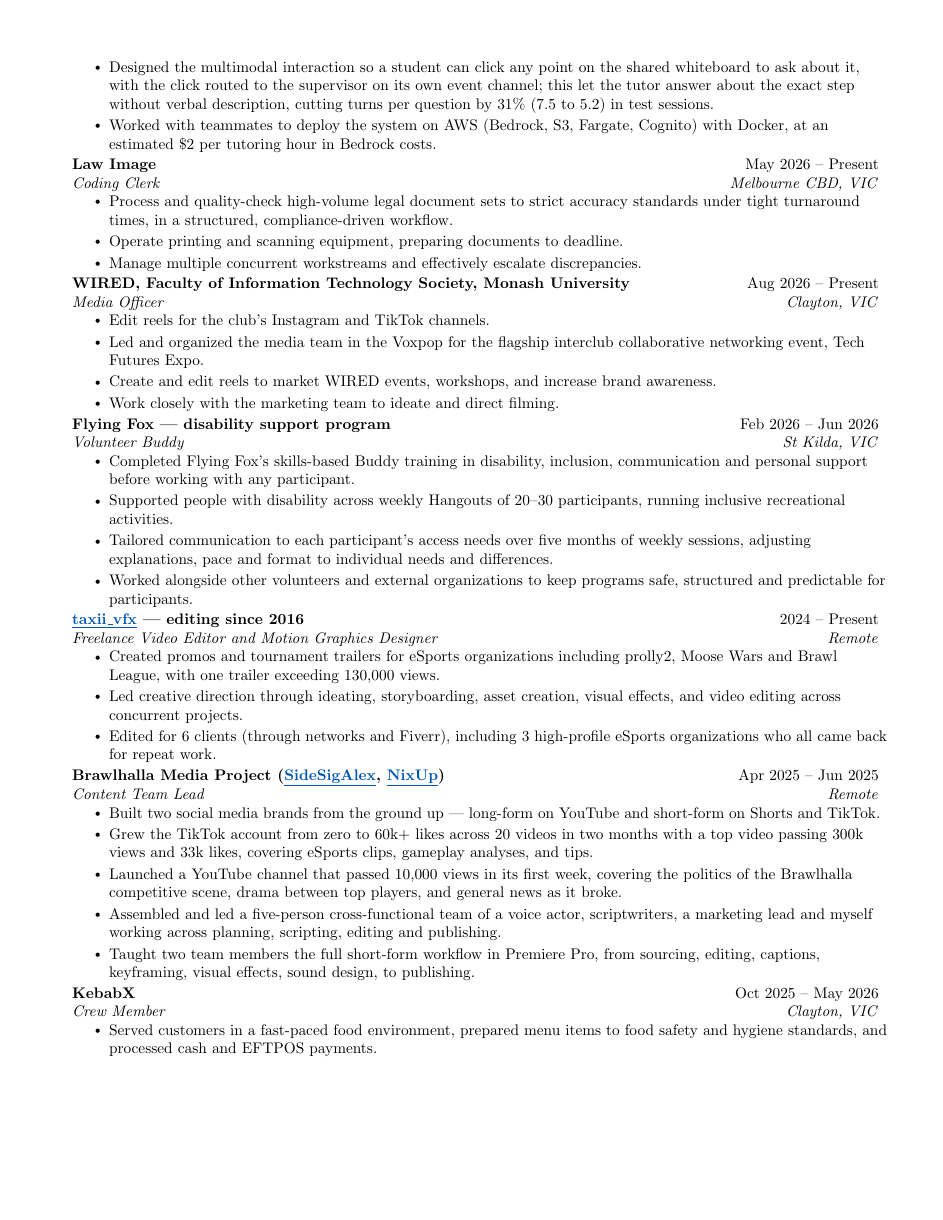
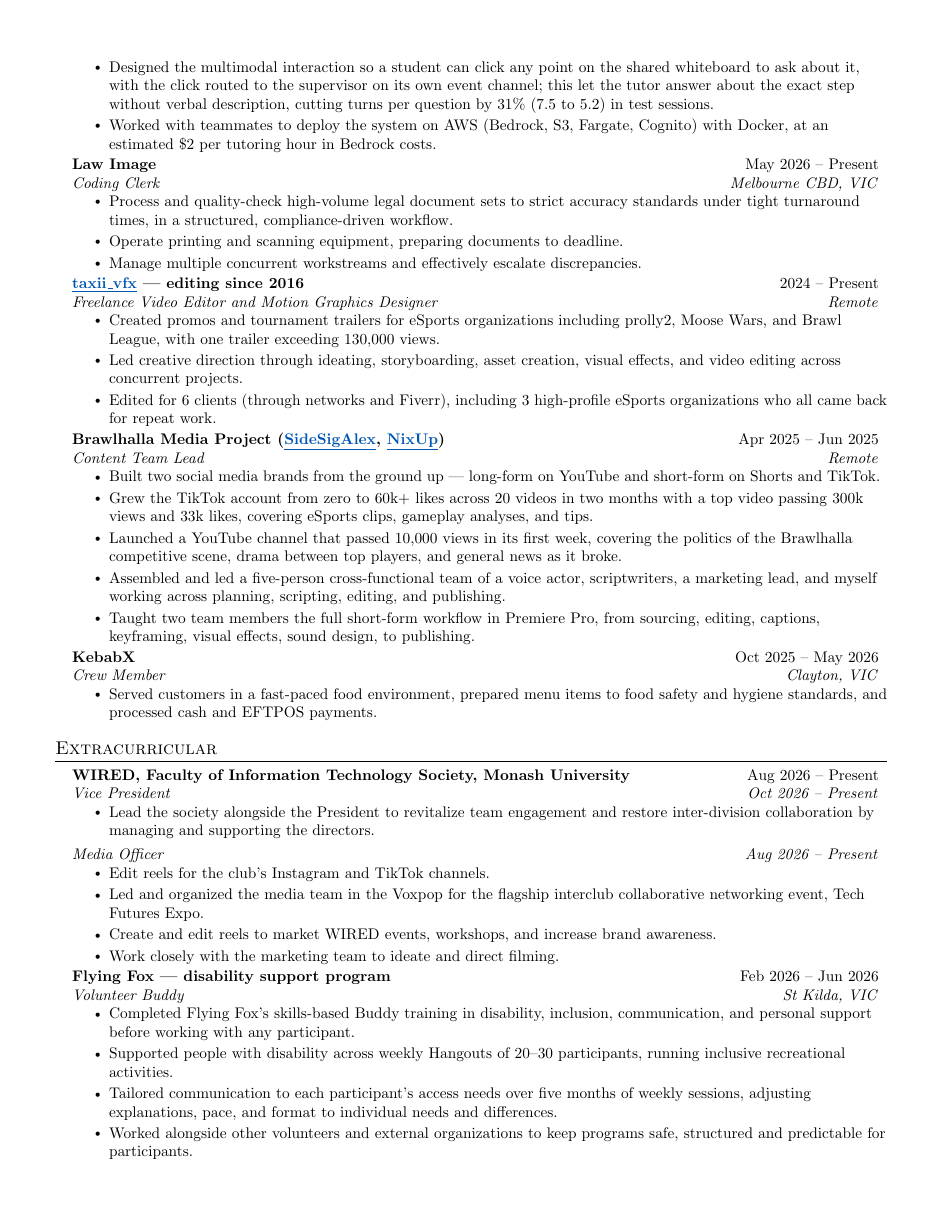
Before and after one commit to taxiivation-hfp/resume, a LaTeX CV (danar_tan_resume.tex): page 2 of 4. Compiled offline with pdfLaTeX.

Commit message:
Add WIRED VP, Extracurricular section, merge skills, Oxford commas
Co-Authored-By: Claude Sonnet 5.5 <noreply@anthropic.com>

```diff
--- a/danar_tan_resume.tex
+++ b/danar_tan_resume.tex
@@ -129,8 +129,45 @@
       \resumeItemListEnd
 
     \resumeSubheading
+      {\href{http://x.com/taxii_vfx/all}{\underline{taxii\_vfx}} --- editing since 2016}{2024 -- Present}
+      {Freelance Video Editor and Motion Graphics Designer}{Remote}
+      \resumeItemListStart
+        \resumeItem{Created promos and tournament trailers for eSports organizations including prolly2, Moose Wars, and Brawl League, with one trailer exceeding 130,000 views.}
+        \resumeItem{Led creative direction through ideating, storyboarding, asset creation, visual effects, and video editing across concurrent projects.}
+        \resumeItem{Edited for 6 clients (through networks and Fiverr), including 3 high-profile eSports organizations who all came back for repeat work.}
+      \resumeItemListEnd
+
+    \resumeSubheading
+      {Brawlhalla Media Project (\href{https://www.tiktok.com/@sidesigalex}{\underline{SideSigAlex}}, \href{https://www.youtube.com/@thenixup}{\underline{NixUp}})}{Apr 2025 -- Jun 2025}
+      {Content Team Lead}{Remote}
+      \resumeItemListStart
+        \resumeItem{Built two social media brands from the ground up --- long-form on YouTube and short-form on Shorts and TikTok.}
+        \resumeItem{Grew the TikTok account from zero to 60k+ likes across 20 videos in two months with a top video passing 300k views and 33k likes, covering eSports clips, gameplay analyses, and tips.}
+        \resumeItem{Launched a YouTube channel that passed 10,000 views in its first week, covering the politics of the Brawlhalla competitive scene, drama between top players, and general news as it broke.}
+        \resumeItem{Assembled and led a five-person cross-functional team of a voice actor, scriptwriters, a marketing lead, and myself working across planning, scripting, editing, and publishing.}
+        \resumeItem{Taught two team members the full short-form workflow in Premiere Pro, from sourcing, editing, captions, keyframing, visual effects, sound design, to publishing.}
+      \resumeItemListEnd
+
+    \resumeSubheading
+      {KebabX}{Oct 2025 -- May 2026}
+      {Crew Member}{Clayton, VIC}
+      \resumeItemListStart
+        \resumeItem{Served customers in a fast-paced food environment, prepared menu items to food safety and hygiene standards, and processed cash and EFTPOS payments.}
+      \resumeItemListEnd
+
+  \resumeSubHeadingListEnd
+
+%-----------EXTRACURRICULAR-----------
+\section{Extracurricular}
+  \resumeSubHeadingListStart
+
+    \resumeSubheading
       {WIRED, Faculty of Information Technology Society, Monash University}{Aug 2026 -- Present}
-      {Media Officer}{Clayton, VIC}
+      {Vice President}{Oct 2026 -- Present}
+      \resumeItemListStart
+        \resumeItem{Lead the society alongside the President to revitalize team engagement and restore inter-division collaboration by managing and supporting the directors.}
+      \resumeItemListEnd
+    \resumeProjectHeading{\textit{\small Media Officer}}{\textit{\small Aug 2026 -- Present}}
       \resumeItemListStart
         \resumeItem{Edit reels for the club's Instagram and TikTok channels.}
         \resumeItem{Led and organized the media team in the Voxpop for the flagship interclub collaborative networking event, Tech Futures Expo.}
@@ -142,37 +179,10 @@
       {Flying Fox --- disability support program}{Feb 2026 -- Jun 2026}
       {Volunteer Buddy}{St Kilda, VIC}
       \resumeItemListStart
-        \resumeItem{Completed Flying Fox's skills-based Buddy training in disability, inclusion, communication and personal support before working with any participant.}
+        \resumeItem{Completed Flying Fox's skills-based Buddy training in disability, inclusion, communication, and personal support before working with any participant.}
         \resumeItem{Supported people with disability across weekly Hangouts of 20--30 participants, running inclusive recreational activities.}
-        \resumeItem{Tailored communication to each participant's access needs over five months of weekly sessions, adjusting explanations, pace and format to individual needs and differences.}
+        \resumeItem{Tailored communication to each participant's access needs over five months of weekly sessions, adjusting explanations, pace, and format to individual needs and differences.}
         \resumeItem{Worked alongside other volunteers and external organizations to keep programs safe, structured and predictable for participants.}
-      \resumeItemListEnd
-
-    \resumeSubheading
-      {\href{http://x.com/taxii_vfx/all}{\underline{taxii\_vfx}} --- editing since 2016}{2024 -- Present}
-      {Freelance Video Editor and Motion Graphics Designer}{Remote}
-      \resumeItemListStart
-        \resumeItem{Created promos and tournament trailers for eSports organizations including prolly2, Moose Wars and Brawl League, with one trailer exceeding 130,000 views.}
-        \resumeItem{Led creative direction through ideating, storyboarding, asset creation, visual effects, and video editing across concurrent projects.}
-        \resumeItem{Edited for 6 clients (through networks and Fiverr), including 3 high-profile eSports organizations who all came back for repeat work.}
-      \resumeItemListEnd
-
-    \resumeSubheading
-      {Brawlhalla Media Project (\href{https://www.tiktok.com/@sidesigalex}{\underline{SideSigAlex}}, \href{https://www.youtube.com/@thenixup}{\underline{NixUp}})}{Apr 2025 -- Jun 2025}
-      {Content Team Lead}{Remote}
-      \resumeItemListStart
-        \resumeItem{Built two social media brands from the ground up --- long-form on YouTube and short-form on Shorts and TikTok.}
-        \resumeItem{Grew the TikTok account from zero to 60k+ likes across 20 videos in two months with a top video passing 300k views and 33k likes, covering eSports clips, gameplay analyses, and tips.}
-        \resumeItem{Launched a YouTube channel that passed 10,000 views in its first week, covering the politics of the Brawlhalla competitive scene, drama between top players, and general news as it broke.}
-        \resumeItem{Assembled and led a five-person cross-functional team of a voice actor, scriptwriters, a marketing lead and myself working across planning, scripting, editing and publishing.}
-        \resumeItem{Taught two team members the full short-form workflow in Premiere Pro, from sourcing, editing, captions, keyframing, visual effects, sound design, to publishing.}
-      \resumeItemListEnd
-
-    \resumeSubheading
-      {KebabX}{Oct 2025 -- May 2026}
-      {Crew Member}{Clayton, VIC}
-      \resumeItemListStart
-        \resumeItem{Served customers in a fast-paced food environment, prepared menu items to food safety and hygiene standards, and processed cash and EFTPOS payments.}
       \resumeItemListEnd
 
   \resumeSubHeadingListEnd
```
Also changed, not shown: danar_tan_resume.pdf, danar_tan_resume.tex (27 more changed lines).
